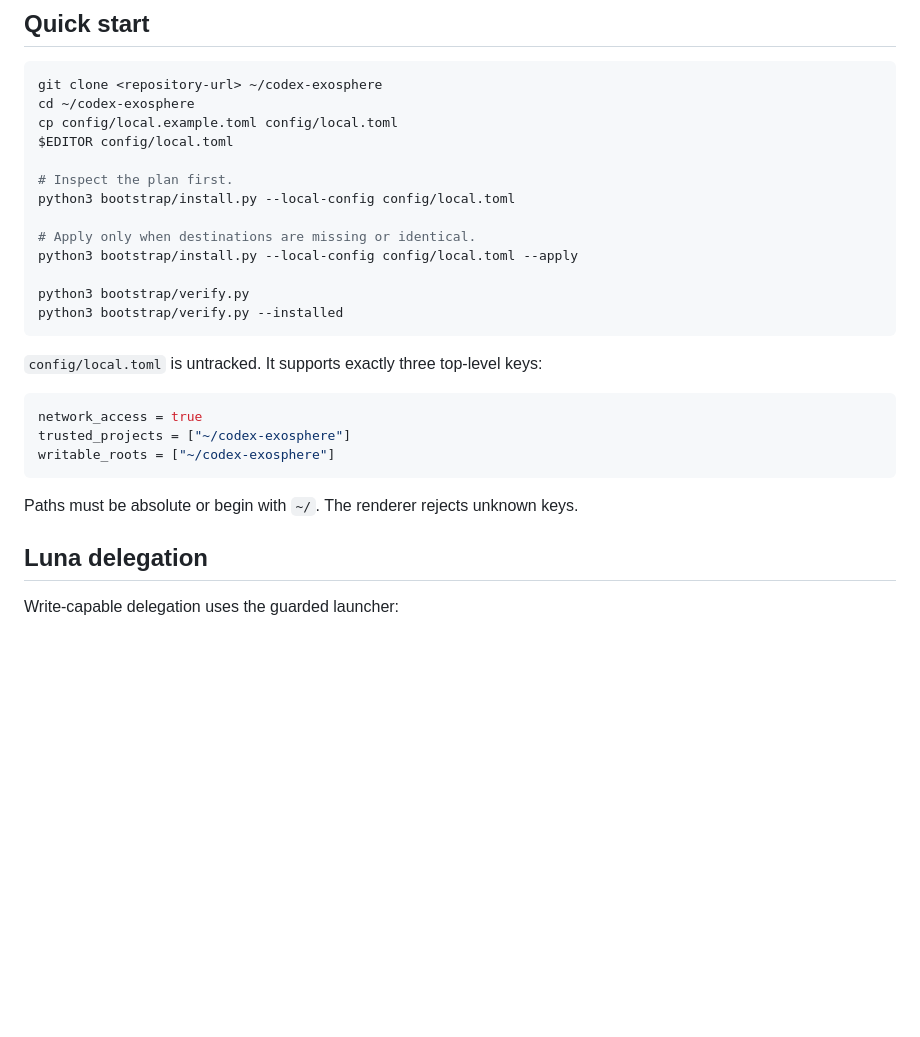
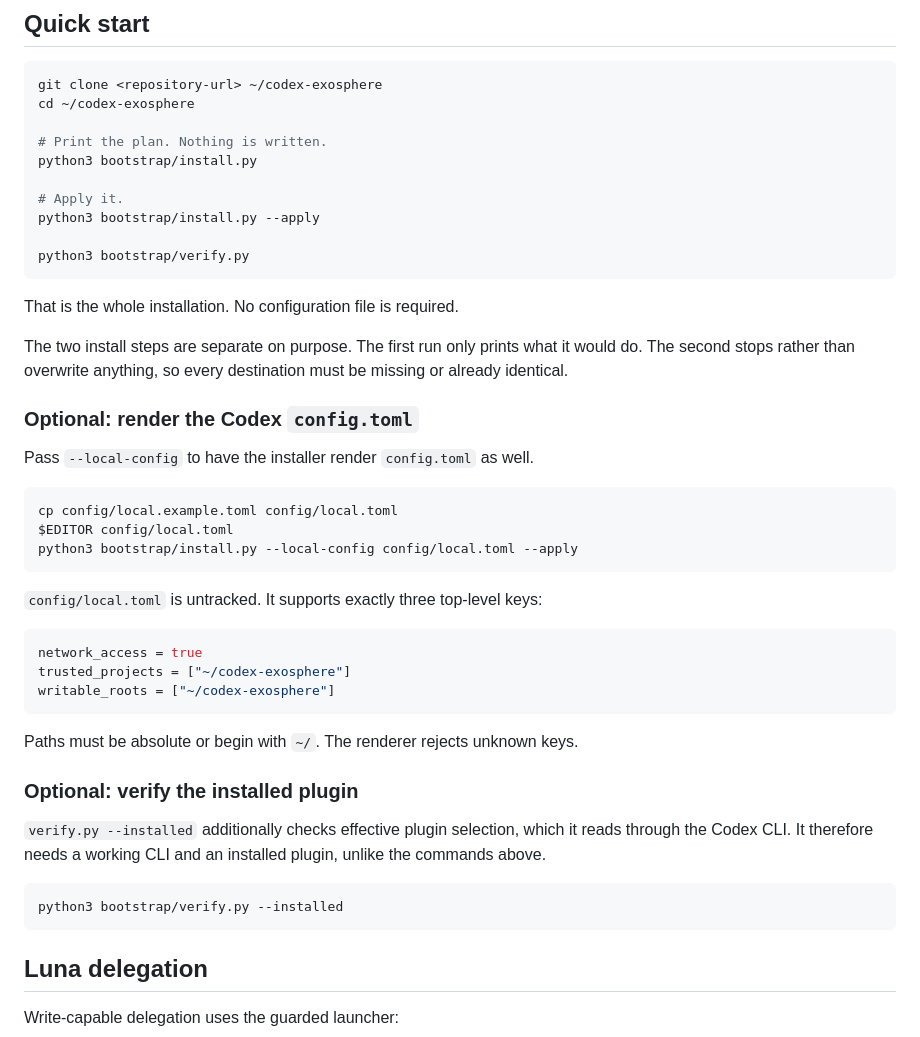
Before and after one commit to whitedoll99/codex-exosphere, a Markdown page: README_en.md, the part around the change. Drawn GitHub-style; blank space fills up the shorter version.

````diff
--- a/README_en.md
+++ b/README_en.md
@@ -47,17 +47,30 @@ Authentication is never copied into or generated by this repository.
 ```bash
 git clone <repository-url> ~/codex-exosphere
 cd ~/codex-exosphere
+
+# Print the plan. Nothing is written.
+python3 bootstrap/install.py
+
+# Apply it.
+python3 bootstrap/install.py --apply
+
+python3 bootstrap/verify.py
+```
+
+That is the whole installation. No configuration file is required.
+
+The two install steps are separate on purpose. The first run only prints what
+it would do. The second stops rather than overwrite anything, so every
+destination must be missing or already identical.
+
+### Optional: render the Codex `config.toml`
+
+Pass `--local-config` to have the installer render `config.toml` as well.
+
+```bash
 cp config/local.example.toml config/local.toml
 $EDITOR config/local.toml
-
-# Inspect the plan first.
-python3 bootstrap/install.py --local-config config/local.toml
-
-# Apply only when destinations are missing or identical.
 python3 bootstrap/install.py --local-config config/local.toml --apply
-
-python3 bootstrap/verify.py
-python3 bootstrap/verify.py --installed
 ```
 
 `config/local.toml` is untracked. It supports exactly three top-level keys:
@@ -69,6 +82,16 @@ writable_roots = ["~/codex-exosphere"]
 ```
 
 Paths must be absolute or begin with `~/`. The renderer rejects unknown keys.
+
+### Optional: verify the installed plugin
+
+`verify.py --installed` additionally checks effective plugin selection, which
+it reads through the Codex CLI. It therefore needs a working CLI and an
+installed plugin, unlike the commands above.
+
+```bash
+python3 bootstrap/verify.py --installed
+```
 
 ## Luna delegation
 
````
Also changed, not shown: README.md (+29 -9 lines).
